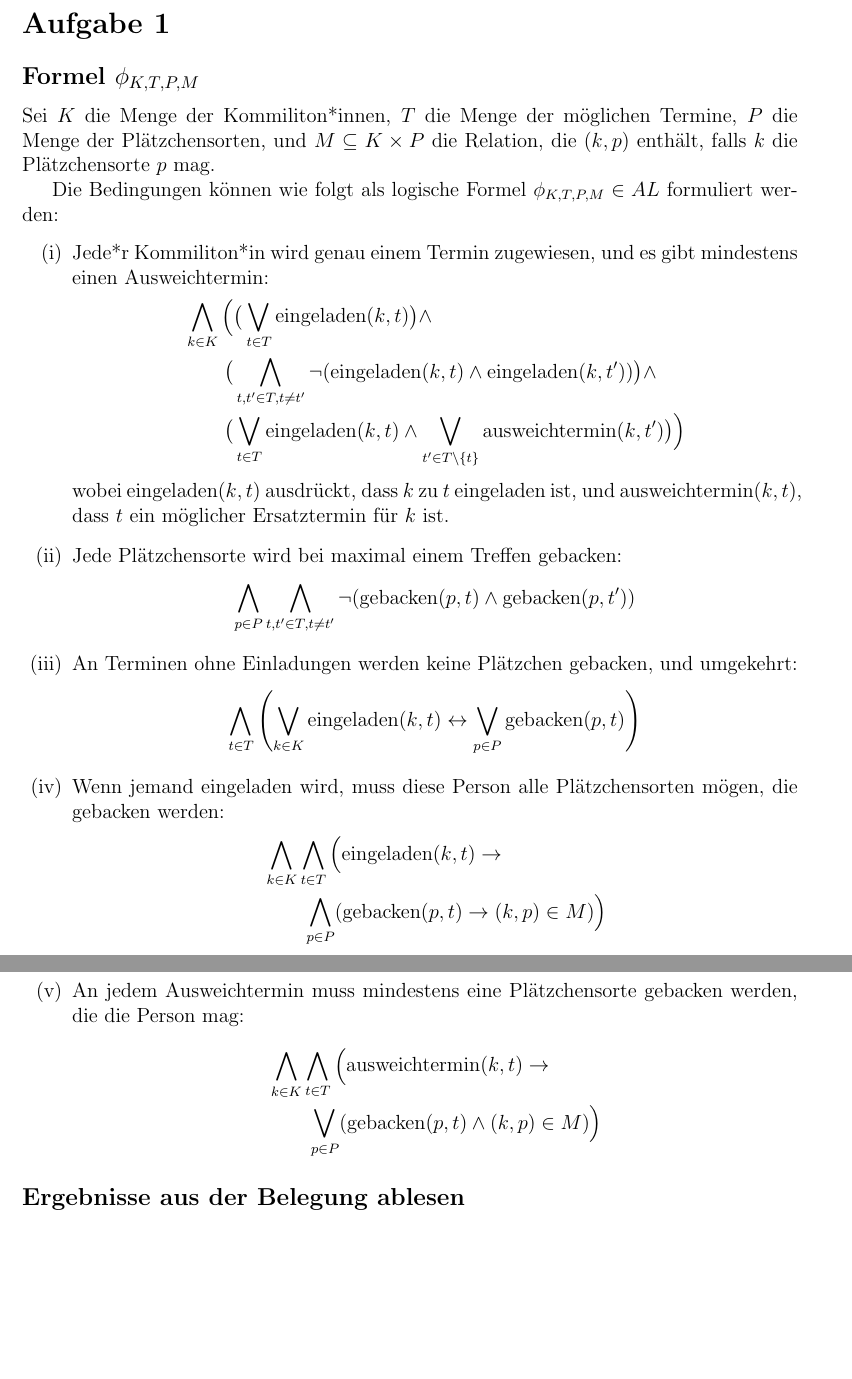
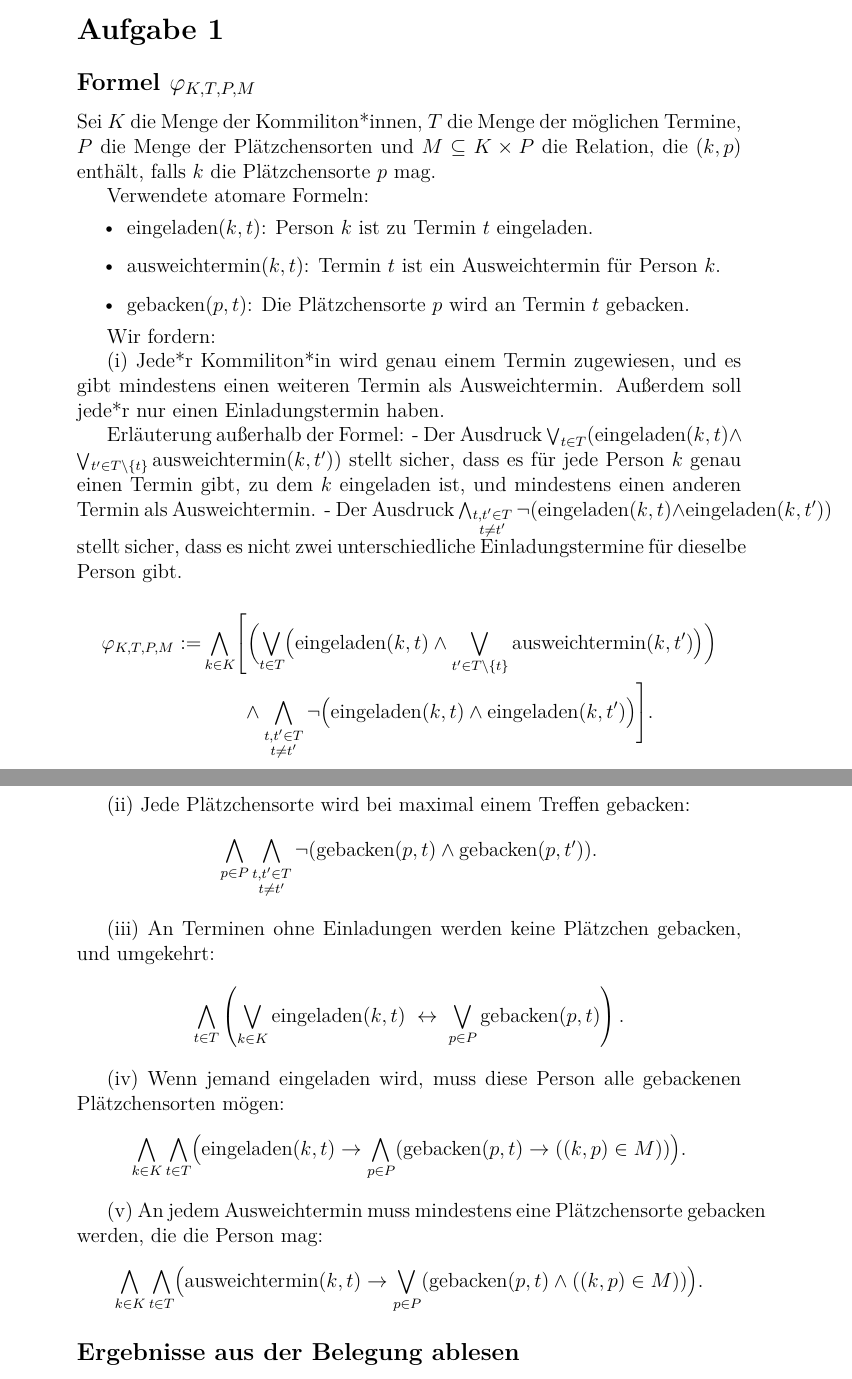
Before and after one commit to alex-wahl/logik, a LaTeX document (ha01.tex): two parts of pages 1 and 2 of 2, joined at a grey line, cut so that both start at the same text, the shorter picture padded with empty space. Compiled offline with pdfLaTeX.

Commit message:
update ha1

```diff
--- a/ha01.tex
+++ b/ha01.tex
@@ -1,8 +1,7 @@
 \documentclass[12pt,a4paper]{article}
 \usepackage[utf8]{inputenc}
-\usepackage{amsmath,amsfonts,amssymb}
-\usepackage{circledsteps}
-\usepackage[margin=2.5cm]{geometry}
+\usepackage{amsmath,amssymb,amsfonts}
+\usepackage{lmodern}
 
 \title{AL-Hausarbeit Aufgabe 1}
 \author{Gruppe: 0395694, 678901, 234567}
@@ -10,47 +9,60 @@
 
 \begin{document}
 \maketitle
+
 \section*{Aufgabe 1}
-\subsection*{Formel $\phi_{K,T,P,M}$}
 
-Sei $K$ die Menge der Kommiliton*innen, $T$ die Menge der möglichen Termine, $P$ die Menge der Plätzchensorten,
-und $M \subseteq K \times P$ die Relation, die $(k, p)$ enthält, falls $k$ die Plätzchensorte $p$ mag.
+\subsection*{Formel $\varphi_{K,T,P,M}$}
 
-Die Bedingungen können wie folgt als logische Formel $\phi_{K,T,P,M} \in AL$ formuliert werden:
+Sei $K$ die Menge der Kommiliton*innen, $T$ die Menge der möglichen Termine,
+$P$ die Menge der Plätzchensorten und $M \subseteq K \times P$ die Relation,
+die $(k,p)$ enthält, falls $k$ die Plätzchensorte $p$ mag.
 
+Verwendete atomare Formeln:
 \begin{itemize}
-   \item[(i)] Jede*r Kommiliton*in wird genau einem Termin zugewiesen, und es gibt mindestens einen Ausweichtermin:
+    \item $\text{eingeladen}(k,t)$: Person $k$ ist zu Termin $t$ eingeladen.
+    \item $\text{ausweichtermin}(k,t)$: Termin $t$ ist ein Ausweichtermin für Person $k$.
+    \item $\text{gebacken}(p,t)$: Die Plätzchensorte $p$ wird an Termin $t$ gebacken.
+\end{itemize}
+
+Wir fordern:
+
+(i) Jede*r Kommiliton*in wird genau einem Termin zugewiesen, und es gibt mindestens einen weiteren Termin als Ausweichtermin. Außerdem soll jede*r nur einen Einladungstermin haben.
+
+Erläuterung außerhalb der Formel:
+- Der Ausdruck $\bigvee_{t \in T}(\text{eingeladen}(k,t) \wedge \bigvee_{t' \in T\setminus\{t\}}\text{ausweichtermin}(k,t'))$ stellt sicher, dass es für jede Person $k$ genau einen Termin gibt, zu dem $k$ eingeladen ist, und mindestens einen anderen Termin als Ausweichtermin.
+- Der Ausdruck $\bigwedge_{\substack{t,t' \in T \\ t \neq t'}} \neg(\text{eingeladen}(k,t)\wedge\text{eingeladen}(k,t'))$ stellt sicher, dass es nicht zwei unterschiedliche Einladungstermine für dieselbe Person gibt.
+
 \begin{align*}
-   &\bigwedge_{k \in K} \Big(
-       \big(\bigvee_{t \in T} \text{eingeladen}(k, t)\big) \land \\
-   &\qquad\big(\bigwedge_{t,t' \in T, t \neq t'} \neg(\text{eingeladen}(k,t) \land \text{eingeladen}(k,t'))\big) \land \\
-   &\qquad\big(\bigvee_{t \in T} \text{eingeladen}(k, t) \land
-       \bigvee_{t' \in T \setminus \{t\}} \text{ausweichtermin}(k, t')\big)
-   \Big)
+\varphi_{K,T,P,M} :=
+& \bigwedge_{k \in K}\Biggl[
+   \Bigl(
+     \bigvee_{t \in T}\bigl(\text{eingeladen}(k,t) \wedge \bigvee_{t' \in T\setminus\{t\}} \text{ausweichtermin}(k,t')\bigr)
+   \Bigr) \\
+& \qquad\wedge
+   \bigwedge_{\substack{t,t' \in T \\ t \neq t'}}
+     \neg\bigl(\text{eingeladen}(k,t)\wedge \text{eingeladen}(k,t')\bigr)
+\Biggr].
 \end{align*}
-   wobei $\text{eingeladen}(k, t)$ ausdrückt, dass $k$ zu $t$ eingeladen ist, und $\text{ausweichtermin}(k, t)$, dass $t$ ein möglicher Ersatztermin für $k$ ist.
 
-   \item[(ii)] Jede Plätzchensorte wird bei maximal einem Treffen gebacken:
+(ii) Jede Plätzchensorte wird bei maximal einem Treffen gebacken:
 \[
-   \bigwedge_{p \in P} \bigwedge_{t,t' \in T, t \neq t'} \neg(\text{gebacken}(p,t) \land \text{gebacken}(p,t'))
+\bigwedge_{p \in P}\bigwedge_{\substack{t,t' \in T \\ t \neq t'}} \neg(\text{gebacken}(p,t) \wedge \text{gebacken}(p,t')).
 \]
 
-   \item[(iii)] An Terminen ohne Einladungen werden keine Plätzchen gebacken, und umgekehrt:
+(iii) An Terminen ohne Einladungen werden keine Plätzchen gebacken, und umgekehrt:
 \[
-   \bigwedge_{t \in T} \left( \bigvee_{k \in K} \text{eingeladen}(k, t) \leftrightarrow \bigvee_{p \in P} \text{gebacken}(p, t) \right)
+\bigwedge_{t \in T} \left( \bigvee_{k \in K}\text{eingeladen}(k,t) \;\leftrightarrow\; \bigvee_{p \in P}\text{gebacken}(p,t) \right).
 \]
 
-   \item[(iv)] Wenn jemand eingeladen wird, muss diese Person alle Plätzchensorten mögen, die gebacken werden:
-   \begin{align*}
-   &\bigwedge_{k \in K} \bigwedge_{t \in T} \Big( \text{eingeladen}(k, t) \rightarrow \\
-   &\qquad\bigwedge_{p \in P} (\text{gebacken}(p, t) \rightarrow (k, p) \in M) \Big)
-   \end{align*}
+(iv) Wenn jemand eingeladen wird, muss diese Person alle gebackenen Plätzchensorten mögen:
+\[
+\bigwedge_{k \in K}\bigwedge_{t \in T}\bigl(\text{eingeladen}(k,t) \to \bigwedge_{p \in P}(\text{gebacken}(p,t) \to ((k,p)\in M))\bigr).
+\]
 
-   \item[(v)] An jedem Ausweichtermin muss mindestens eine Plätzchensorte gebacken werden, die die Person mag:
-   \begin{align*}
-   &\bigwedge_{k \in K} \bigwedge_{t \in T} \Big( \text{ausweichtermin}(k, t) \rightarrow \\
-   &\qquad\bigvee_{p \in P} (\text{gebacken}(p, t) \land (k, p) \in M) \Big)
-   \end{align*}
-\end{itemize}
+(v) An jedem Ausweichtermin muss mindestens eine Plätzchensorte gebacken werden, die die Person mag:
+\[
+\bigwedge_{k \in K}\bigwedge_{t \in T}\bigl(\text{ausweichtermin}(k,t) \to \bigvee_{p \in P}(\text{gebacken}(p,t)\wedge((k,p)\in M))\bigr).
+\]
 
 \subsection*{Ergebnisse aus der Belegung ablesen}
@@ -58,7 +71,7 @@ Eine erfüllende Belegung der Formel $\phi_{K,T,P,M}$ erlaubt die folgende Inter
 \begin{itemize}
-   \item $\text{eingeladen}(k, t)$: $k$ wird zu $t$ eingeladen.
-   \item $\text{ausweichtermin}(k, t)$: $t$ ist ein möglicher Ersatztermin für $k$.
-   \item $\text{gebacken}(p, t)$: Die Plätzchensorte $p$ wird an $t$ gebacken.
+    \item $\text{eingeladen}(k,t)$: $k$ wird zu $t$ eingeladen.
+    \item $\text{ausweichtermin}(k,t)$: $t$ ist ein möglicher Ersatztermin für $k$.
+    \item $\text{gebacken}(p,t)$: Die Plätzchensorte $p$ wird an $t$ gebacken.
 \end{itemize}
 
 Aus der erfüllenden Belegung können wir direkt entnehmen, wer zu welchem Termin eingeladen ist, welche Plätzchensorten gebacken werden und welche Termine mögliche Ersatztermine sind.
```
Also changed, not shown: HA1.pdf, ha01.tex (3 more changed lines). Lines whose indentation alone changed are shown as unchanged.
